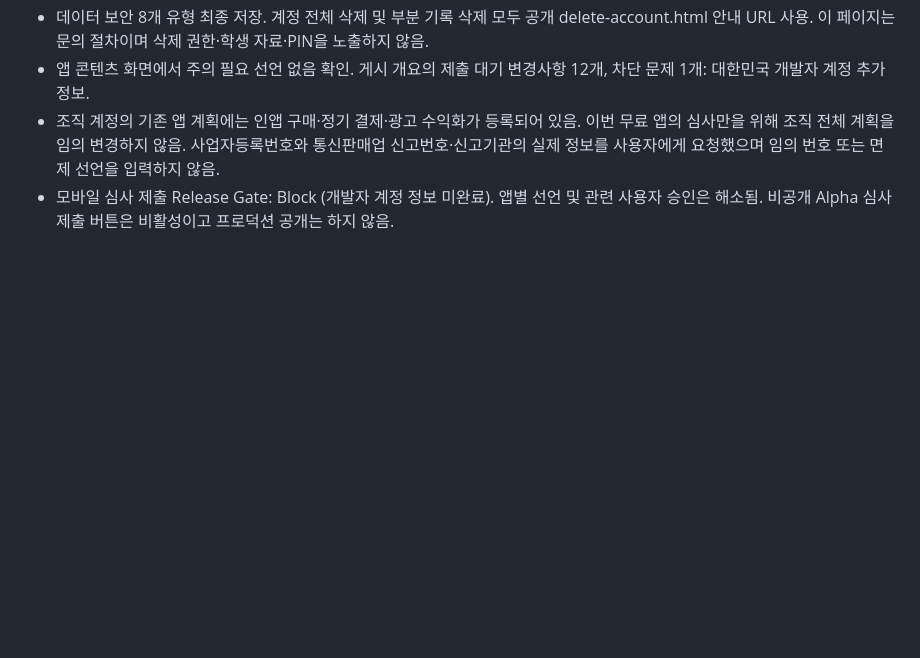
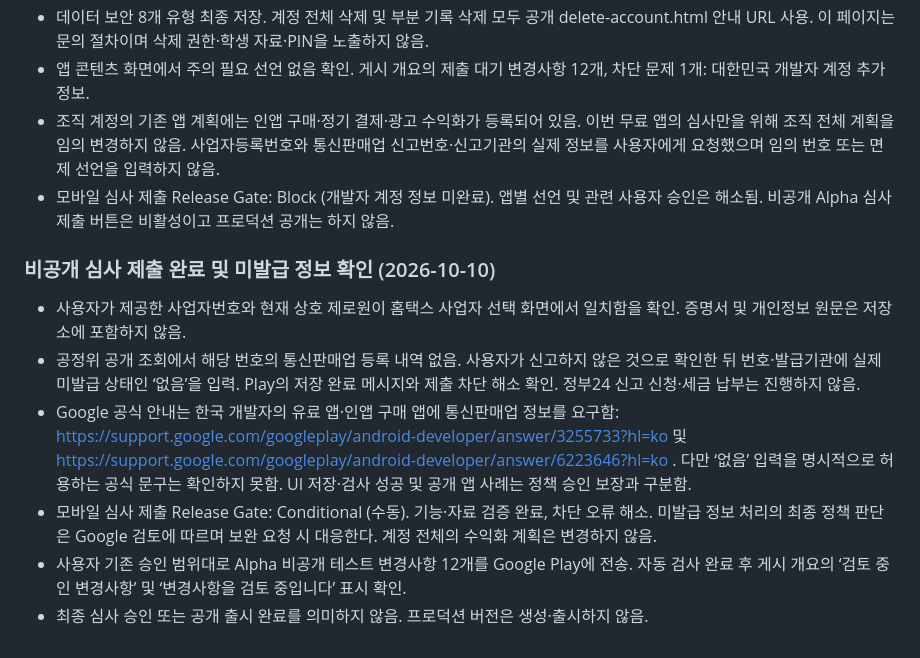
Before and after one commit to SmartHB-English/Vocab, a Markdown page: docs/android-release.md, the part around the change. Rendered like a GitHub page; blank space fills up the shorter version.

Commit message:
docs(app): 비공개 심사 제출과 미발급 정보 확인 기록

```diff
--- a/docs/android-release.md
+++ b/docs/android-release.md
@@ -111,3 +111,11 @@ Firebase SDK 기술 정보 설명: https://firebase.google.com/docs/android/play
 - 앱 콘텐츠 화면에서 주의 필요 선언 없음 확인. 게시 개요의 제출 대기 변경사항 12개, 차단 문제 1개: 대한민국 개발자 계정 추가 정보.
 - 조직 계정의 기존 앱 계획에는 인앱 구매·정기 결제·광고 수익화가 등록되어 있음. 이번 무료 앱의 심사만을 위해 조직 전체 계획을 임의 변경하지 않음. 사업자등록번호와 통신판매업 신고번호·신고기관의 실제 정보를 사용자에게 요청했으며 임의 번호 또는 면제 선언을 입력하지 않음.
 - 모바일 심사 제출 Release Gate: Block (개발자 계정 정보 미완료). 앱별 선언 및 관련 사용자 승인은 해소됨. 비공개 Alpha 심사 제출 버튼은 비활성이고 프로덕션 공개는 하지 않음.
+
+### 비공개 심사 제출 완료 및 미발급 정보 확인 (2026-10-10)
+- 사용자가 제공한 사업자번호와 현재 상호 제로원이 홈택스 사업자 선택 화면에서 일치함을 확인. 증명서 및 개인정보 원문은 저장소에 포함하지 않음.
+- 공정위 공개 조회에서 해당 번호의 통신판매업 등록 내역 없음. 사용자가 신고하지 않은 것으로 확인한 뒤 번호·발급기관에 실제 미발급 상태인 ‘없음’을 입력. Play의 저장 완료 메시지와 제출 차단 해소 확인. 정부24 신고 신청·세금 납부는 진행하지 않음.
+- Google 공식 안내는 한국 개발자의 유료 앱·인앱 구매 앱에 통신판매업 정보를 요구함: https://support.google.com/googleplay/android-developer/answer/3255733?hl=ko 및 https://support.google.com/googleplay/android-developer/answer/6223646?hl=ko . 다만 ‘없음’ 입력을 명시적으로 허용하는 공식 문구는 확인하지 못함. UI 저장·검사 성공 및 공개 앱 사례는 정책 승인 보장과 구분함.
+- 모바일 심사 제출 Release Gate: Conditional (수동). 기능·자료 검증 완료, 차단 오류 해소. 미발급 정보 처리의 최종 정책 판단은 Google 검토에 따르며 보완 요청 시 대응한다. 계정 전체의 수익화 계획은 변경하지 않음.
+- 사용자 기존 승인 범위대로 Alpha 비공개 테스트 변경사항 12개를 Google Play에 전송. 자동 검사 완료 후 게시 개요의 ‘검토 중인 변경사항’ 및 ‘변경사항을 검토 중입니다’ 표시 확인.
+- 최종 심사 승인 또는 공개 출시 완료를 의미하지 않음. 프로덕션 버전은 생성·출시하지 않음.
```
